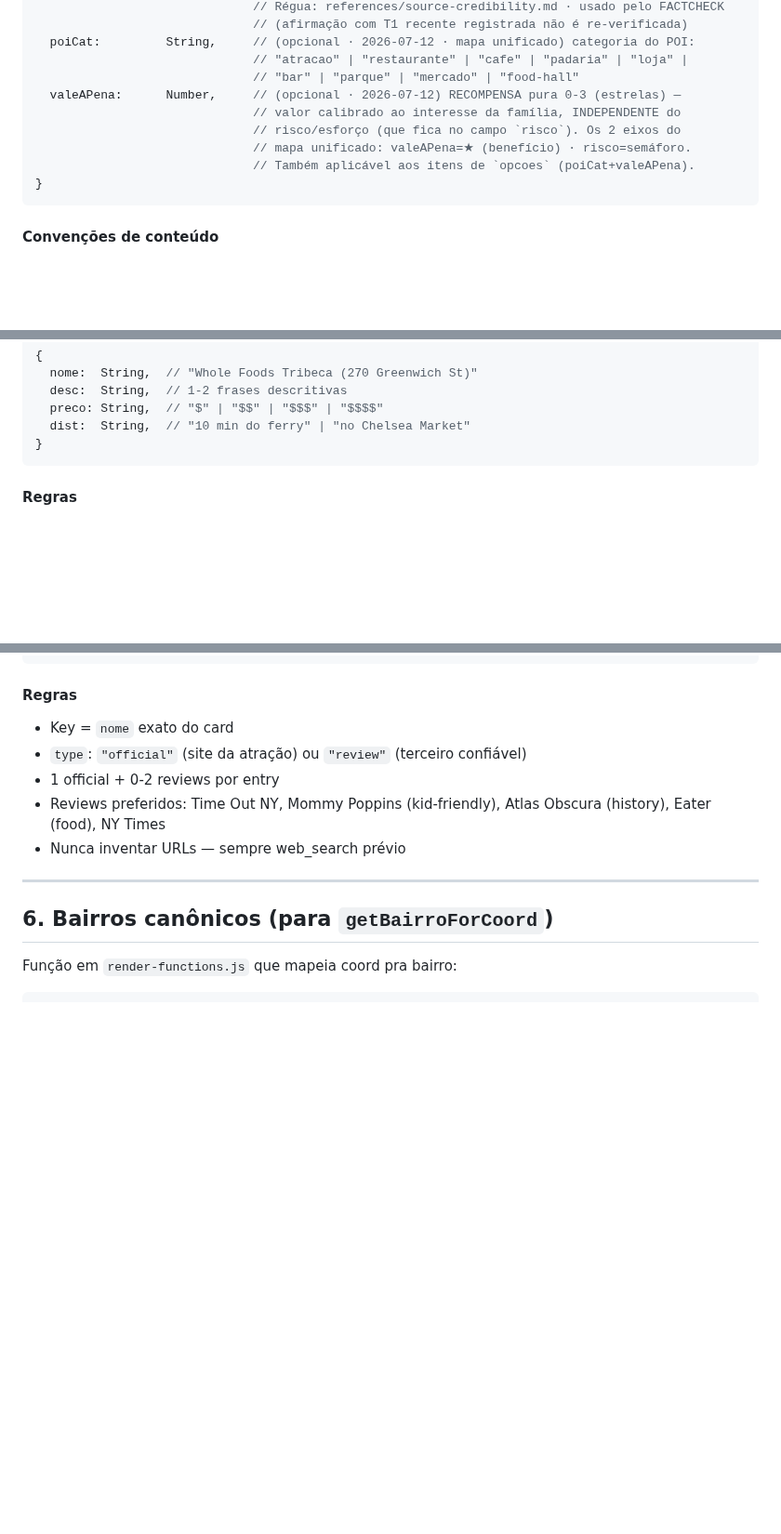
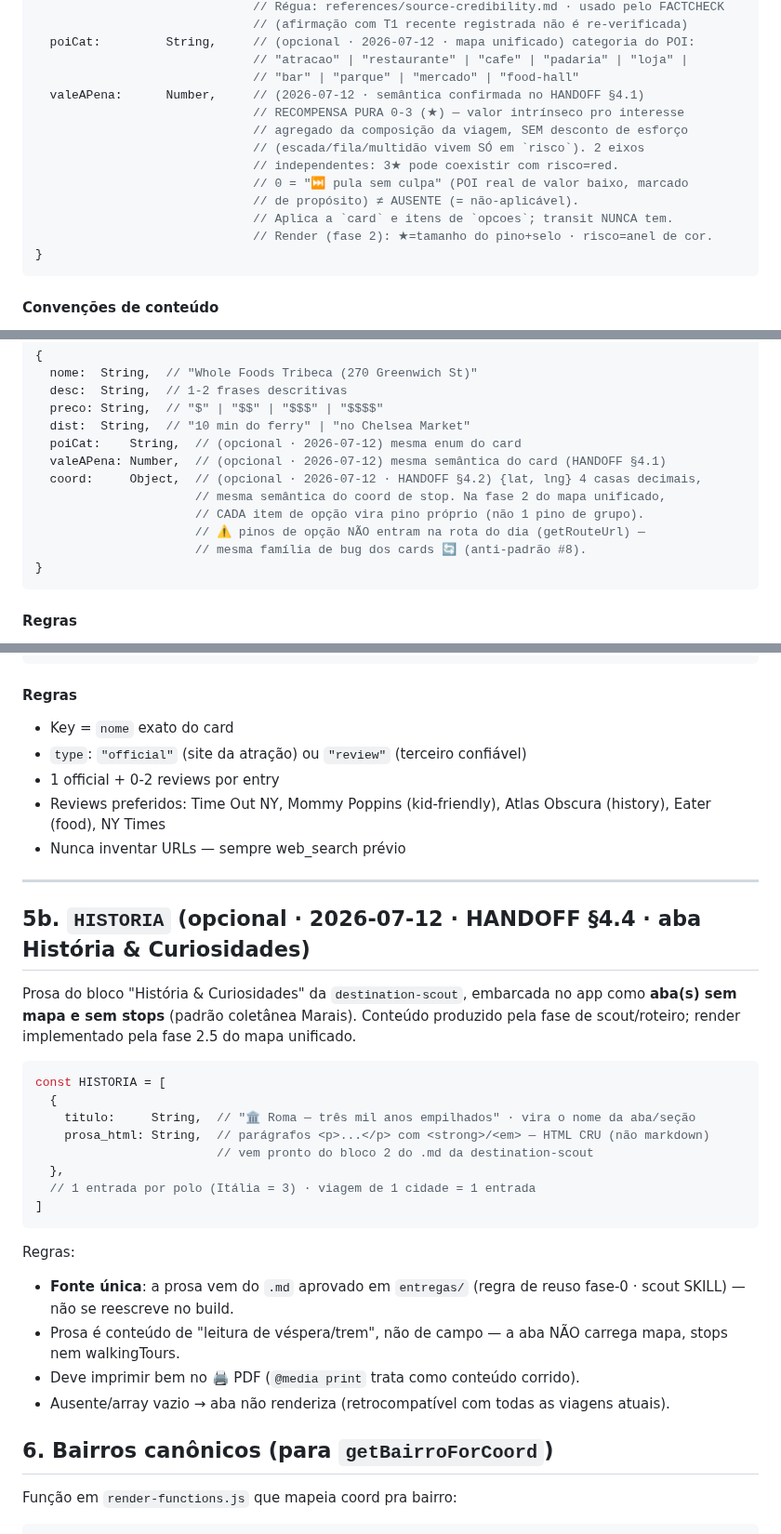
Before and after one commit to tsferraro/viagem, a Markdown page: references/data-schema.md, 3 parts joined by grey strips. Shown at 93% size. Drawn GitHub-style; blank space fills up the shorter version.

Commit message:
docs(handoff): réplica §5 + schema (valeAPena semântica, coord em opcao, HISTORIA[])
Co-Authored-By: Claude Opus 4.8 <noreply@anthropic.com>
Claude-Session: https://claude.ai/code/session_01RoQFcgEpxPjjnEcZqvfyA1

````diff
--- a/references/data-schema.md
+++ b/references/data-schema.md
@@ -70,11 +70,15 @@ Cada stop pertence a um de 3 tipos: `card`, `opcoes`, `transit`.
   poiCat:         String,     // (opcional · 2026-07-12 · mapa unificado) categoria do POI:
                               // "atracao" | "restaurante" | "cafe" | "padaria" | "loja" |
                               // "bar" | "parque" | "mercado" | "food-hall"
-  valeAPena:      Number,     // (opcional · 2026-07-12) RECOMPENSA pura 0-3 (estrelas) —
-                              // valor calibrado ao interesse da família, INDEPENDENTE do
-                              // risco/esforço (que fica no campo `risco`). Os 2 eixos do
-                              // mapa unificado: valeAPena=★ (benefício) · risco=semáforo.
-                              // Também aplicável aos itens de `opcoes` (poiCat+valeAPena).
+  valeAPena:      Number,     // (2026-07-12 · semântica confirmada no HANDOFF §4.1)
+                              // RECOMPENSA PURA 0-3 (★) — valor intrínseco pro interesse
+                              // agregado da composição da viagem, SEM desconto de esforço
+                              // (escada/fila/multidão vivem SÓ em `risco`). 2 eixos
+                              // independentes: 3★ pode coexistir com risco=red.
+                              // 0 = "⏭️ pula sem culpa" (POI real de valor baixo, marcado
+                              // de propósito) ≠ AUSENTE (= não-aplicável).
+                              // Aplica a `card` e itens de `opcoes`; transit NUNCA tem.
+                              // Render (fase 2): ★=tamanho do pino+selo · risco=anel de cor.
 }
 ```
 
@@ -109,6 +113,13 @@ Cada item em `opcoes`:
   desc:  String,  // 1-2 frases descritivas
   preco: String,  // "$" | "$$" | "$$$" | "$$$$"
   dist:  String,  // "10 min do ferry" | "no Chelsea Market"
+  poiCat:    String,  // (opcional · 2026-07-12) mesma enum do card
+  valeAPena: Number,  // (opcional · 2026-07-12) mesma semântica do card (HANDOFF §4.1)
+  coord:     Object,  // (opcional · 2026-07-12 · HANDOFF §4.2) {lat, lng} 4 casas decimais,
+                      // mesma semântica do coord de stop. Na fase 2 do mapa unificado,
+                      // CADA item de opção vira pino próprio (não 1 pino de grupo).
+                      // ⚠️ pinos de opção NÃO entram na rota do dia (getRouteUrl) —
+                      // mesma família de bug dos cards 🔄 (anti-padrão #8).
 }
 ```
 
@@ -222,6 +233,27 @@ const LINKS_MAP = {
 
 ---
 
+## 5b. `HISTORIA` (opcional · 2026-07-12 · HANDOFF §4.4 · aba História & Curiosidades)
+
+Prosa do bloco "História & Curiosidades" da `destination-scout`, embarcada no app como **aba(s) sem mapa e sem stops** (padrão coletânea Marais). Conteúdo produzido pela fase de scout/roteiro; render implementado pela fase 2.5 do mapa unificado.
+
+```javascript
+const HISTORIA = [
+  {
+    titulo:     String,  // "🏛️ Roma — três mil anos empilhados" · vira o nome da aba/seção
+    prosa_html: String,  // parágrafos <p>...</p> com <strong>/<em> — HTML CRU (não markdown)
+                         // vem pronto do bloco 2 do .md da destination-scout
+  },
+  // 1 entrada por polo (Itália = 3) · viagem de 1 cidade = 1 entrada
+]
+```
+
+Regras:
+- **Fonte única**: a prosa vem do `.md` aprovado em `entregas/` (regra de reuso fase-0 · scout SKILL) — não se reescreve no build.
+- Prosa é conteúdo de "leitura de véspera/trem", não de campo — a aba NÃO carrega mapa, stops nem walkingTours.
+- Deve imprimir bem no 🖨️ PDF (`@media print` trata como conteúdo corrido).
+- Ausente/array vazio → aba não renderiza (retrocompatível com todas as viagens atuais).
+
 ## 6. Bairros canônicos (para `getBairroForCoord`)
 
 Função em `render-functions.js` que mapeia coord pra bairro:
````
Also changed, not shown: HANDOFF-mapa-unificado.md (+16 -0 lines).
